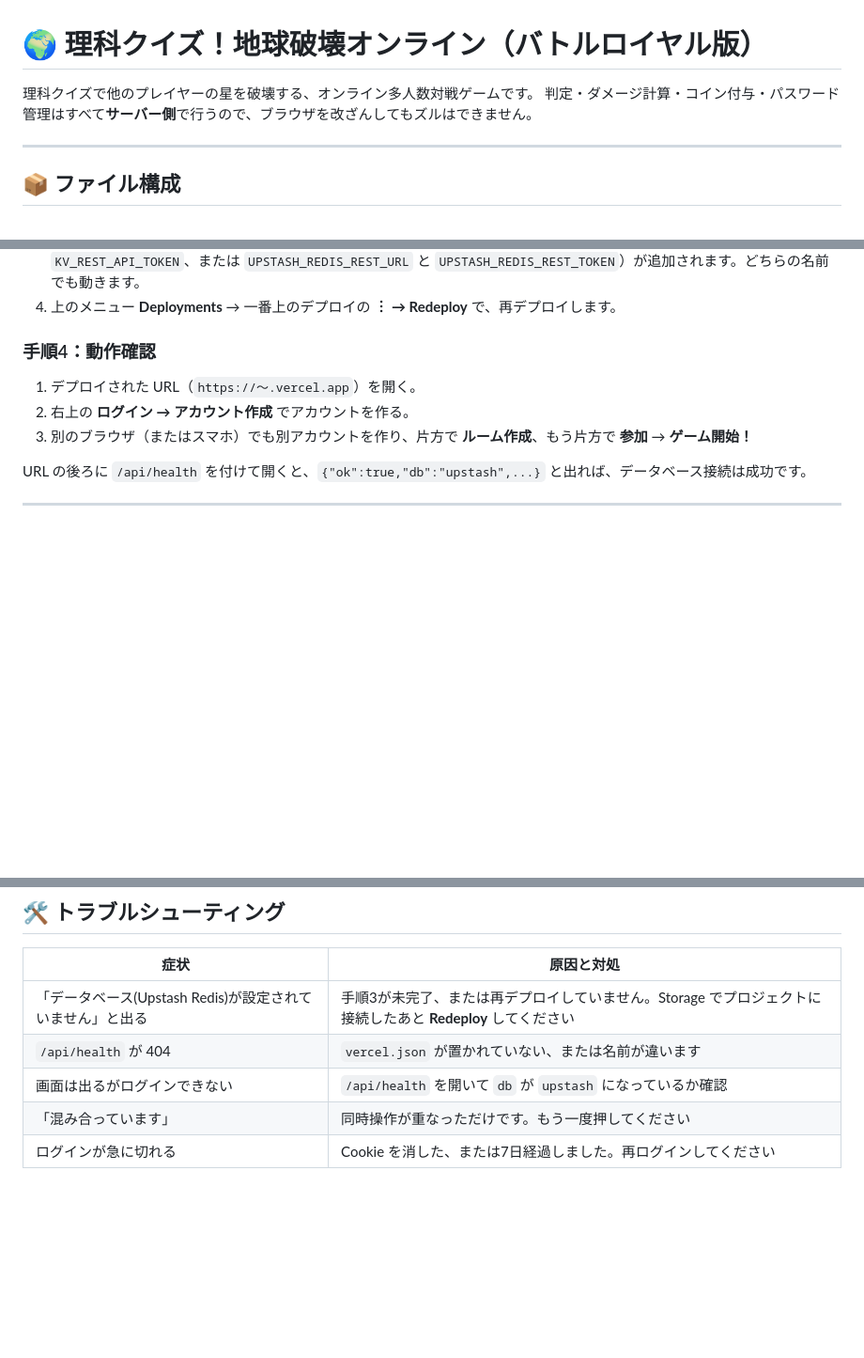
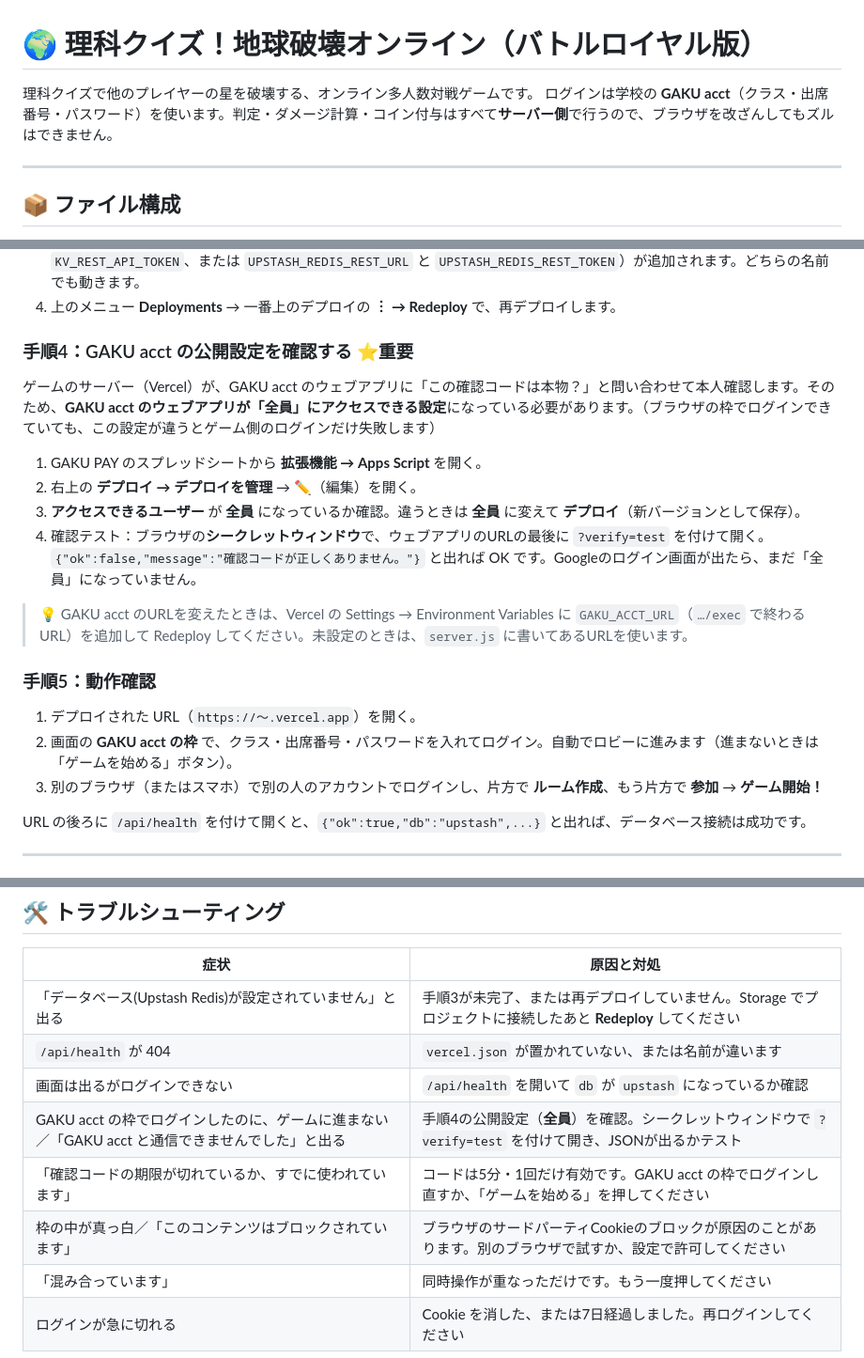
Before and after one commit to Imposter-66/des, a Markdown page: README.md, 3 parts joined by grey strips. Shown at 94% size. Drawn GitHub-style; blank space fills up the shorter version.

```diff
--- a/README.md
+++ b/README.md
@@ -1,7 +1,7 @@
 # 🌍 理科クイズ！地球破壊オンライン（バトルロイヤル版）
 
 理科クイズで他のプレイヤーの星を破壊する、オンライン多人数対戦ゲームです。
-判定・ダメージ計算・コイン付与・パスワード管理はすべて**サーバー側**で行うので、ブラウザを改ざんしてもズルはできません。
+ログインは学校の **GAKU acct**（クラス・出席番号・パスワード）を使います。判定・ダメージ計算・コイン付与はすべて**サーバー側**で行うので、ブラウザを改ざんしてもズルはできません。
 
 ---
 
@@ -80,11 +80,23 @@ GitHub に置くファイルは次の **5つ** です。
    → 自動で環境変数（`KV_REST_API_URL` と `KV_REST_API_TOKEN`、または `UPSTASH_REDIS_REST_URL` と `UPSTASH_REDIS_REST_TOKEN`）が追加されます。どちらの名前でも動きます。
 4. 上のメニュー **Deployments** → 一番上のデプロイの **︙ → Redeploy** で、再デプロイします。
 
-### 手順4：動作確認
+### 手順4：GAKU acct の公開設定を確認する ⭐重要
+
+ゲームのサーバー（Vercel）が、GAKU acct のウェブアプリに「この確認コードは本物？」と問い合わせて本人確認します。そのため、**GAKU acct のウェブアプリが「全員」にアクセスできる設定**になっている必要があります。（ブラウザの枠でログインできていても、この設定が違うとゲーム側のログインだけ失敗します）
+
+1. GAKU PAY のスプレッドシートから **拡張機能 → Apps Script** を開く。
+2. 右上の **デプロイ → デプロイを管理** → ✏️（編集）を開く。
+3. **アクセスできるユーザー** が **全員** になっているか確認。違うときは **全員** に変えて **デプロイ**（新バージョンとして保存）。
+4. 確認テスト：ブラウザの**シークレットウィンドウ**で、ウェブアプリのURLの最後に `?verify=test` を付けて開く。
+   `{"ok":false,"message":"確認コードが正しくありません。"}` と出れば OK です。Googleのログイン画面が出たら、まだ「全員」になっていません。
+
+> 💡 GAKU acct のURLを変えたときは、Vercel の Settings → Environment Variables に `GAKU_ACCT_URL`（`…/exec` で終わるURL）を追加して Redeploy してください。未設定のときは、`server.js` に書いてあるURLを使います。
+
+### 手順5：動作確認
 
 1. デプロイされた URL（`https://〜.vercel.app`）を開く。
-2. 右上の **ログイン → アカウント作成** でアカウントを作る。
-3. 別のブラウザ（またはスマホ）でも別アカウントを作り、片方で **ルーム作成**、もう片方で **参加** → **ゲーム開始！**
+2. 画面の **GAKU acct の枠** で、クラス・出席番号・パスワードを入れてログイン。自動でロビーに進みます（進まないときは「ゲームを始める」ボタン）。
+3. 別のブラウザ（またはスマホ）で別の人のアカウントでログインし、片方で **ルーム作成**、もう片方で **参加** → **ゲーム開始！**
 
 URL の後ろに `/api/health` を付けて開くと、`{"ok":true,"db":"upstash",...}` と出れば、データベース接続は成功です。
 
@@ -184,5 +209,8 @@ POST /api/shop/skill/upgrade  /skill/equip  /skin/buy  /skin/select
 | 「データベース(Upstash Redis)が設定されていません」と出る | 手順3が未完了、または再デプロイしていません。Storage でプロジェクトに接続したあと **Redeploy** してください |
 | `/api/health` が 404 | `vercel.json` が置かれていない、または名前が違います |
 | 画面は出るがログインできない | `/api/health` を開いて `db` が `upstash` になっているか確認 |
+| GAKU acct の枠でログインしたのに、ゲームに進まない／「GAKU acct と通信できませんでした」と出る | 手順4の公開設定（**全員**）を確認。シークレットウィンドウで `?verify=test` を付けて開き、JSONが出るかテスト |
+| 「確認コードの期限が切れているか、すでに使われています」 | コードは5分・1回だけ有効です。GAKU acct の枠でログインし直すか、「ゲームを始める」を押してください |
+| 枠の中が真っ白／「このコンテンツはブロックされています」 | ブラウザのサードパーティCookieのブロックが原因のことがあります。別のブラウザで試すか、設定で許可してください |
 | 「混み合っています」 | 同時操作が重なっただけです。もう一度押してください |
 | ログインが急に切れる | Cookie を消した、または7日経過しました。再ログインしてください |
```
Also changed, not shown: other parts of README.md (+16 -3 lines).
